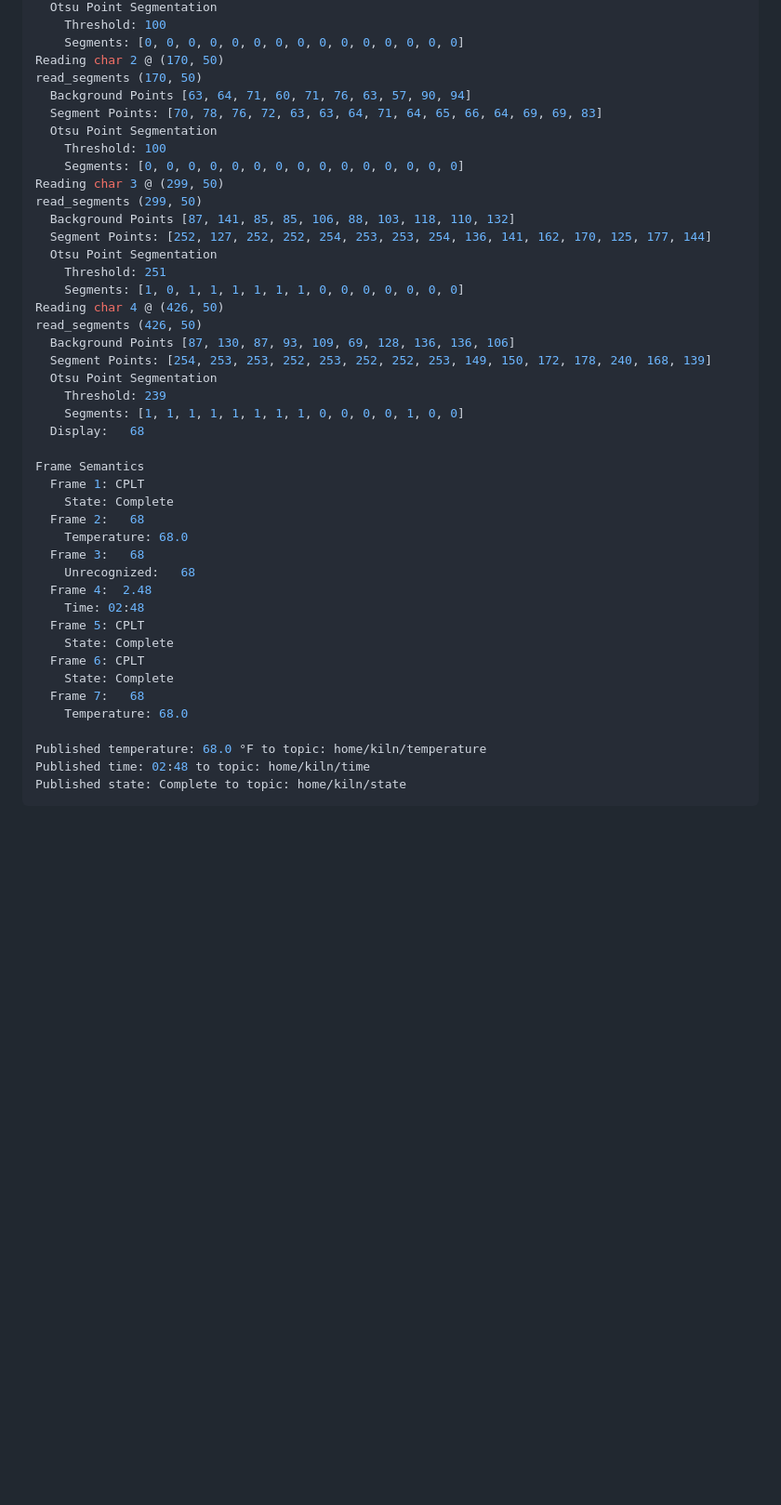
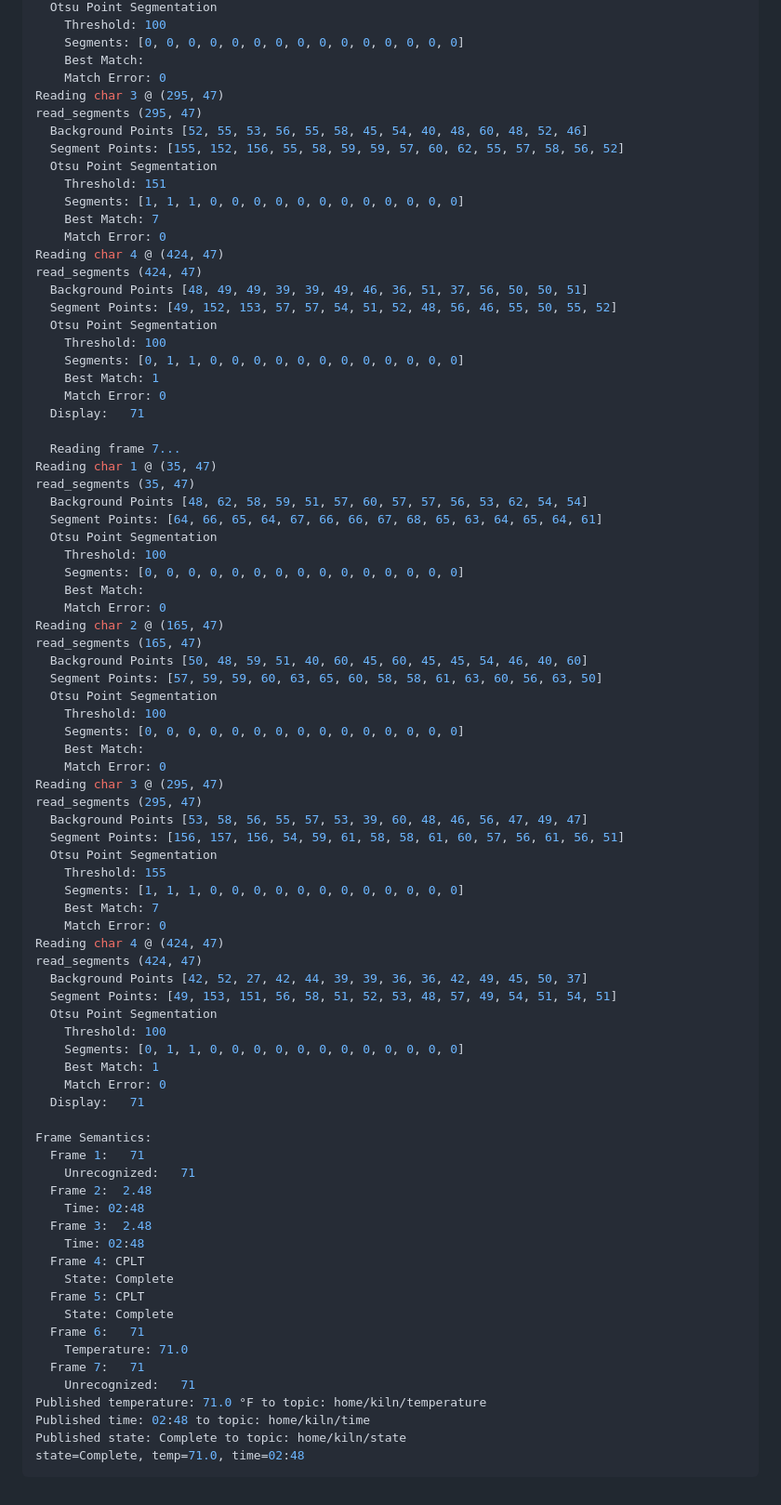
Before and after one commit to rogerlew/skutt-kiln-monitor, a Markdown page: README.md, the part around one of its changes. Shown at 93% size. GitHub-like rendering; blank space fills up the shorter version.

````diff
--- a/README.md
+++ b/README.md
@@ -430,46 +469,84 @@ read_segments (44, 50)
   Otsu Point Segmentation
     Threshold: 100
     Segments: [0, 0, 0, 0, 0, 0, 0, 0, 0, 0, 0, 0, 0, 0, 0]
-Reading char 2 @ (170, 50)
-read_segments (170, 50)
-  Background Points [63, 64, 71, 60, 71, 76, 63, 57, 90, 94]
-  Segment Points: [70, 78, 76, 72, 63, 63, 64, 71, 64, 65, 66, 64, 69, 69, 83]
+    Best Match:
+    Match Error: 0
+Reading char 3 @ (295, 47)
+read_segments (295, 47)
+  Background Points [52, 55, 53, 56, 55, 58, 45, 54, 40, 48, 60, 48, 52, 46]
+  Segment Points: [155, 152, 156, 55, 58, 59, 59, 57, 60, 62, 55, 57, 58, 56, 52]
+  Otsu Point Segmentation
+    Threshold: 151
+    Segments: [1, 1, 1, 0, 0, 0, 0, 0, 0, 0, 0, 0, 0, 0, 0]
+    Best Match: 7
+    Match Error: 0
+Reading char 4 @ (424, 47)
+read_segments (424, 47)
+  Background Points [48, 49, 49, 39, 39, 49, 46, 36, 51, 37, 56, 50, 50, 51]
+  Segment Points: [49, 152, 153, 57, 57, 54, 51, 52, 48, 56, 46, 55, 50, 55, 52]
+  Otsu Point Segmentation
+    Threshold: 100
+    Segments: [0, 1, 1, 0, 0, 0, 0, 0, 0, 0, 0, 0, 0, 0, 0]
+    Best Match: 1
+    Match Error: 0
+  Display:   71
+
+  Reading frame 7...
+Reading char 1 @ (35, 47)
+read_segments (35, 47)
+  Background Points [48, 62, 58, 59, 51, 57, 60, 57, 57, 56, 53, 62, 54, 54]
+  Segment Points: [64, 66, 65, 64, 67, 66, 66, 67, 68, 65, 63, 64, 65, 64, 61]
   Otsu Point Segmentation
     Threshold: 100
     Segments: [0, 0, 0, 0, 0, 0, 0, 0, 0, 0, 0, 0, 0, 0, 0]
-Reading char 3 @ (299, 50)
-read_segments (299, 50)
-  Background Points [87, 141, 85, 85, 106, 88, 103, 118, 110, 132]
-  Segment Points: [252, 127, 252, 252, 254, 253, 253, 254, 136, 141, 162, 170, 125, 177, 144]
+    Best Match:
+    Match Error: 0
+Reading char 2 @ (165, 47)
+read_segments (165, 47)
+  Background Points [50, 48, 59, 51, 40, 60, 45, 60, 45, 45, 54, 46, 40, 60]
+  Segment Points: [57, 59, 59, 60, 63, 65, 60, 58, 58, 61, 63, 60, 56, 63, 50]
   Otsu Point Segmentation
-    Threshold: 251
-    Segments: [1, 0, 1, 1, 1, 1, 1, 1, 0, 0, 0, 0, 0, 0, 0]
-Reading char 4 @ (426, 50)
-read_segments (426, 50)
-  Background Points [87, 130, 87, 93, 109, 69, 128, 136, 136, 106]
-  Segment Points: [254, 253, 253, 252, 253, 252, 252, 253, 149, 150, 172, 178, 240, 168, 139]
+    Threshold: 100
+    Segments: [0, 0, 0, 0, 0, 0, 0, 0, 0, 0, 0, 0, 0, 0, 0]
+    Best Match:
+    Match Error: 0
+Reading char 3 @ (295, 47)
+read_segments (295, 47)
+  Background Points [53, 58, 56, 55, 57, 53, 39, 60, 48, 46, 56, 47, 49, 47]
+  Segment Points: [156, 157, 156, 54, 59, 61, 58, 58, 61, 60, 57, 56, 61, 56, 51]
   Otsu Point Segmentation
-    Threshold: 239
-    Segments: [1, 1, 1, 1, 1, 1, 1, 1, 0, 0, 0, 0, 1, 0, 0]
-  Display:   68
+    Threshold: 155
+    Segments: [1, 1, 1, 0, 0, 0, 0, 0, 0, 0, 0, 0, 0, 0, 0]
+    Best Match: 7
+    Match Error: 0
+Reading char 4 @ (424, 47)
+read_segments (424, 47)
+  Background Points [42, 52, 27, 42, 44, 39, 39, 36, 36, 42, 49, 45, 50, 37]
+  Segment Points: [49, 153, 151, 56, 58, 51, 52, 53, 48, 57, 49, 54, 51, 54, 51]
+  Otsu Point Segmentation
+    Threshold: 100
+    Segments: [0, 1, 1, 0, 0, 0, 0, 0, 0, 0, 0, 0, 0, 0, 0]
+    Best Match: 1
+    Match Error: 0
+  Display:   71
 
-Frame Semantics
-  Frame 1: CPLT
+Frame Semantics:
+  Frame 1:   71
+    Unrecognized:   71
+  Frame 2:  2.48
+    Time: 02:48
+  Frame 3:  2.48
+    Time: 02:48
+  Frame 4: CPLT
     State: Complete
-  Frame 2:   68
-    Temperature: 68.0
-  Frame 3:   68
-    Unrecognized:   68
-  Frame 4:  2.48
-    Time: 02:48
   Frame 5: CPLT
     State: Complete
-  Frame 6: CPLT
-    State: Complete
-  Frame 7:   68
-    Temperature: 68.0
-
-Published temperature: 68.0 °F to topic: home/kiln/temperature
+  Frame 6:   71
+    Temperature: 71.0
+  Frame 7:   71
+    Unrecognized:   71
+Published temperature: 71.0 °F to topic: home/kiln/temperature
 Published time: 02:48 to topic: home/kiln/time
 Published state: Complete to topic: home/kiln/state
+state=Complete, temp=71.0, time=02:48
 ```
````
Also changed, not shown: other parts of README.md (+216 -177 lines).
